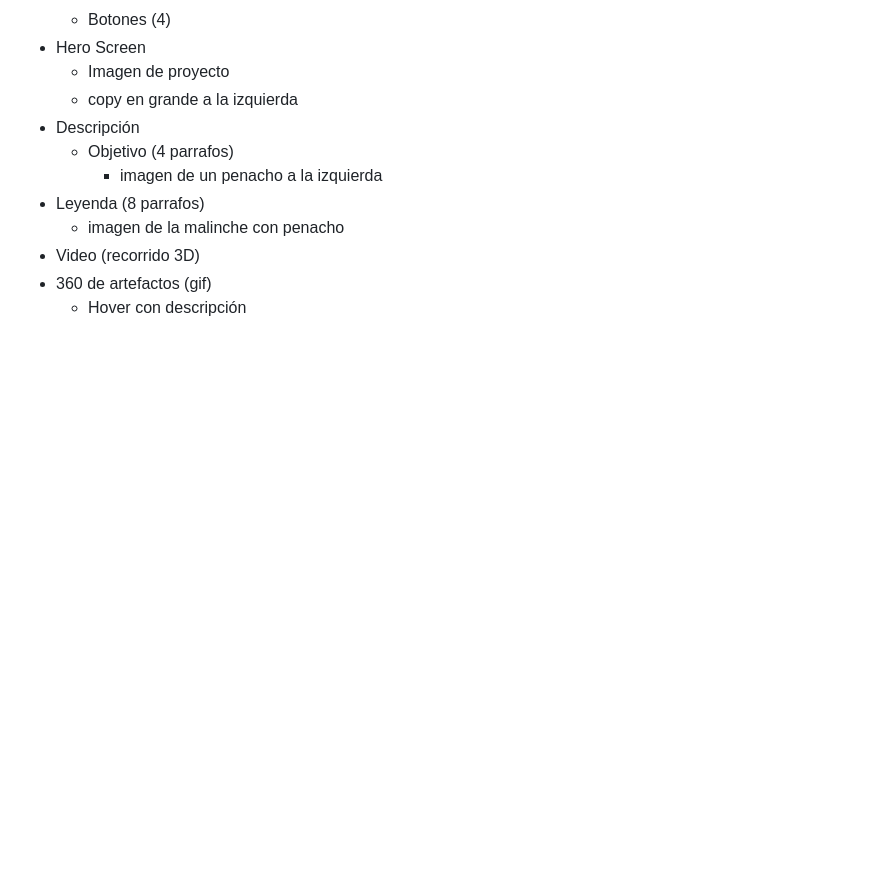
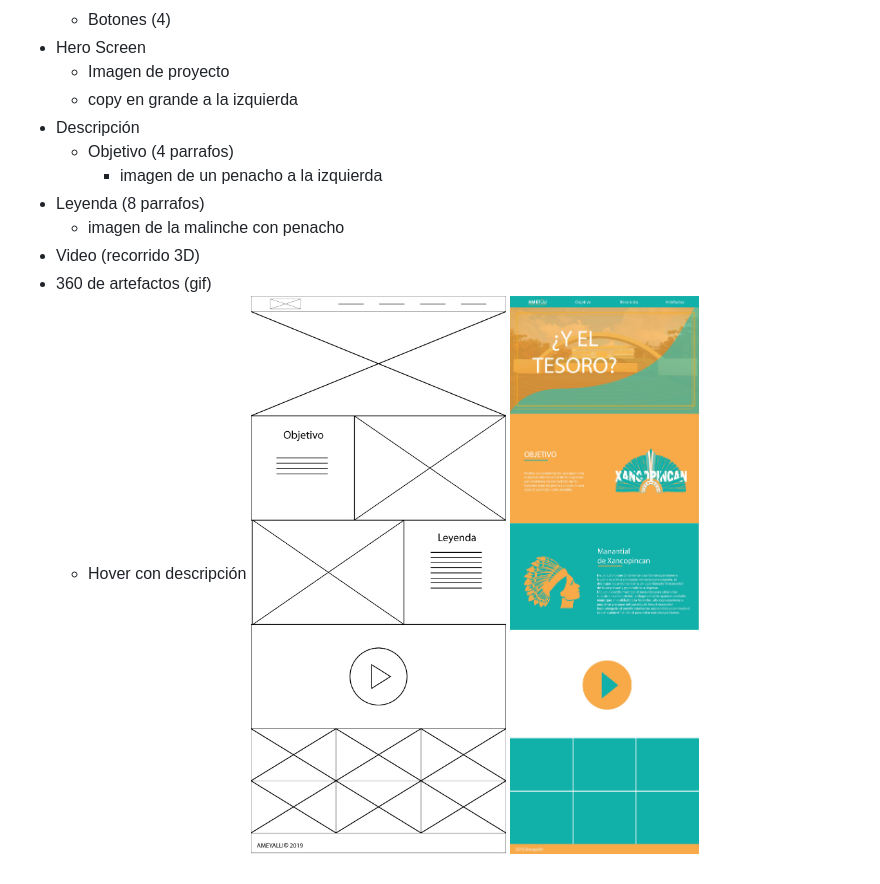
Before and after one commit to Newstop/Ameyali, a Markdown page: README.md, the part around the change. GitHub-like rendering; pictures changed too: img/diseño_sitioweb.jpg (added), img/wireframe_ameyali.jpg (added); blank space fills up the shorter version.

Commit message:
imagenes

```diff
--- a/README.md
+++ b/README.md
@@ -18,3 +18,5 @@ Página web de 4°cuatrimestre para ICONOS
 - Video (recorrido 3D)
 - 360 de artefactos (gif)
   - Hover con descripción
+  ![](img/wireframe_ameyali.jpg)
+![](img/diseño_sitioweb.jpg)
```
